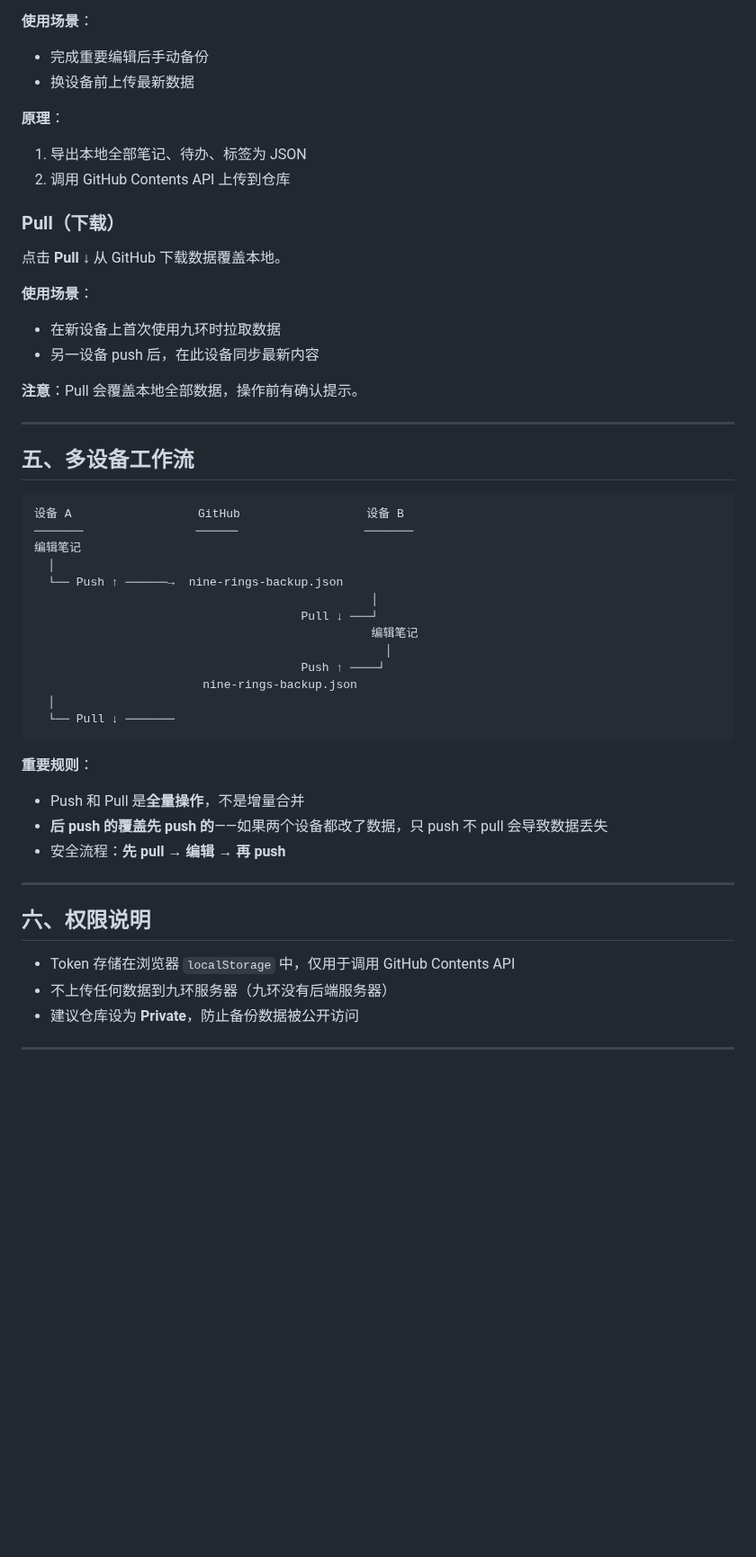
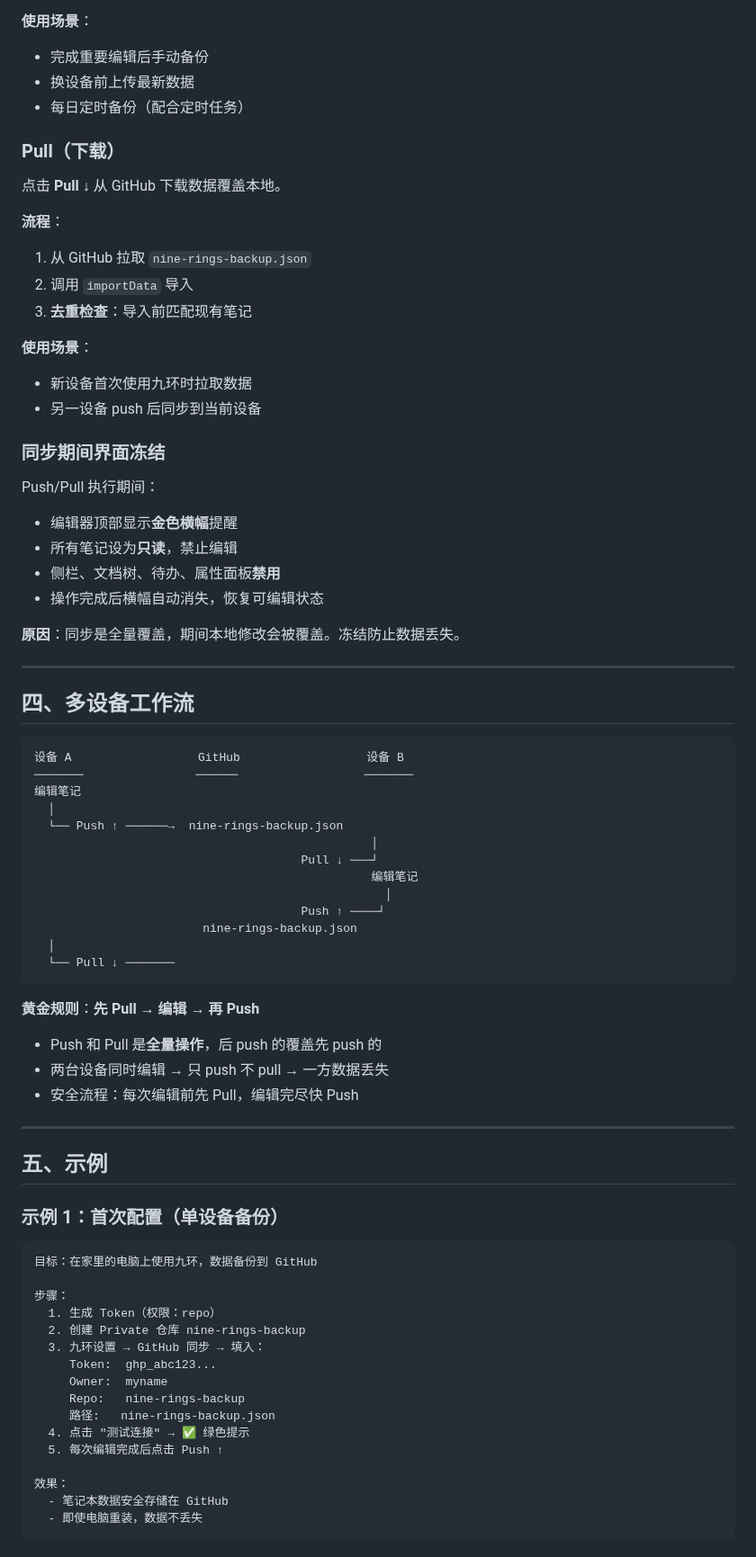
Before and after one commit to erocpil/nine-rings, a Markdown page: docs/github-sync.md, the part around one of its changes. Shown at 90% size. Rendered like a GitHub page; blank space fills up the shorter version.

````diff
--- a/docs/github-sync.md
+++ b/docs/github-sync.md
@@ -82,24 +64,34 @@
 **使用场景**：
 - 完成重要编辑后手动备份
 - 换设备前上传最新数据
-
-**原理**：
-1. 导出本地全部笔记、待办、标签为 JSON
-2. 调用 GitHub Contents API 上传到仓库
+- 每日定时备份（配合定时任务）
 
 ### Pull（下载）
 
 点击 **Pull ↓** 从 GitHub 下载数据覆盖本地。
 
+**流程**：
+1. 从 GitHub 拉取 `nine-rings-backup.json`
+2. 调用 `importData` 导入
+3. **去重检查**：导入前匹配现有笔记
+
 **使用场景**：
-- 在新设备上首次使用九环时拉取数据
-- 另一设备 push 后，在此设备同步最新内容
+- 新设备首次使用九环时拉取数据
+- 另一设备 push 后同步到当前设备
 
-**注意**：Pull 会覆盖本地全部数据，操作前有确认提示。
+### 同步期间界面冻结
+
+Push/Pull 执行期间：
+- 编辑器顶部显示**金色横幅**提醒
+- 所有笔记设为**只读**，禁止编辑
+- 侧栏、文档树、待办、属性面板**禁用**
+- 操作完成后横幅自动消失，恢复可编辑状态
+
+**原因**：同步是全量覆盖，期间本地修改会被覆盖。冻结防止数据丢失。
 
 ---
 
-## 五、多设备工作流
+## 四、多设备工作流
 
 ```
 设备 A                  GitHub                  设备 B
@@ -117,15 +109,34 @@
   └── Pull ↓ ───────
 ```
 
-**重要规则**：
-- Push 和 Pull 是**全量操作**，不是增量合并
-- **后 push 的覆盖先 push 的**——如果两个设备都改了数据，只 push 不 pull 会导致数据丢失
-- 安全流程：**先 pull → 编辑 → 再 push**
+**黄金规则**：**先 Pull → 编辑 → 再 Push**
+
+- Push 和 Pull 是**全量操作**，后 push 的覆盖先 push 的
+- 两台设备同时编辑 → 只 push 不 pull → 一方数据丢失
+- 安全流程：每次编辑前先 Pull，编辑完尽快 Push
 
 ---
 
-## 六、权限说明
+## 五、示例
 
-- Token 存储在浏览器 `localStorage` 中，仅用于调用 GitHub Contents API
-- 不上传任何数据到九环服务器（九环没有后端服务器）
-- 建议仓库设为 **Private**，防止备份数据被公开访问
+### 示例 1：首次配置（单设备备份）
+
+```
+目标：在家里的电脑上使用九环，数据备份到 GitHub
+
+步骤：
+  1. 生成 Token（权限：repo）
+  2. 创建 Private 仓库 nine-rings-backup
+  3. 九环设置 → GitHub 同步 → 填入：
+     Token:  ghp_abc123...
+     Owner:  myname
+     Repo:   nine-rings-backup
+     路径:   nine-rings-backup.json
+  4. 点击 "测试连接" → ✅ 绿色提示
+  5. 每次编辑完成后点击 Push ↑
+
+效果：
+  - 笔记本数据安全存储在 GitHub
+  - 即使电脑重装，数据不丢失
+```
+
````
Also changed, not shown: other parts of docs/github-sync.md (+183 -58 lines), docs/sync-architecture.md (+16 -3 lines).
